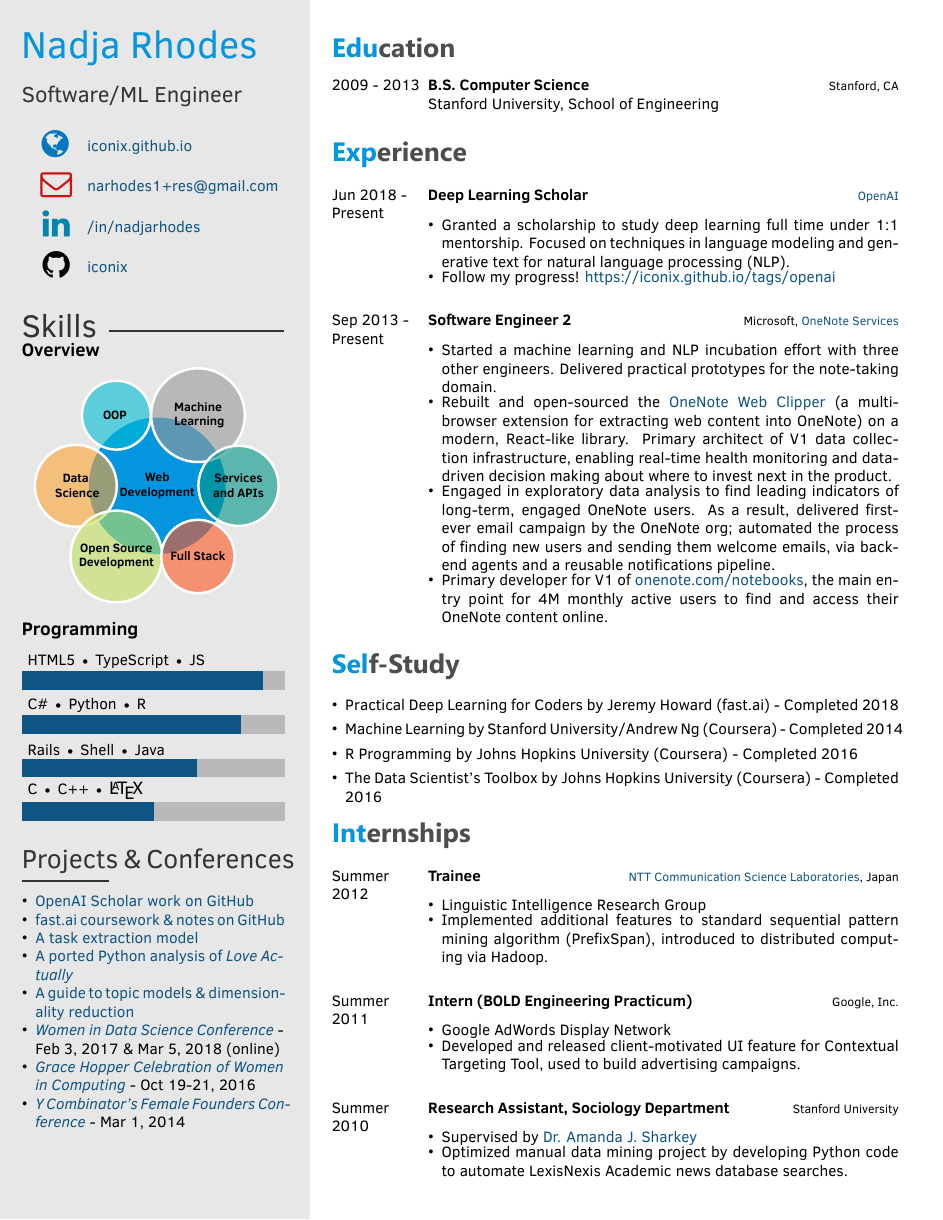
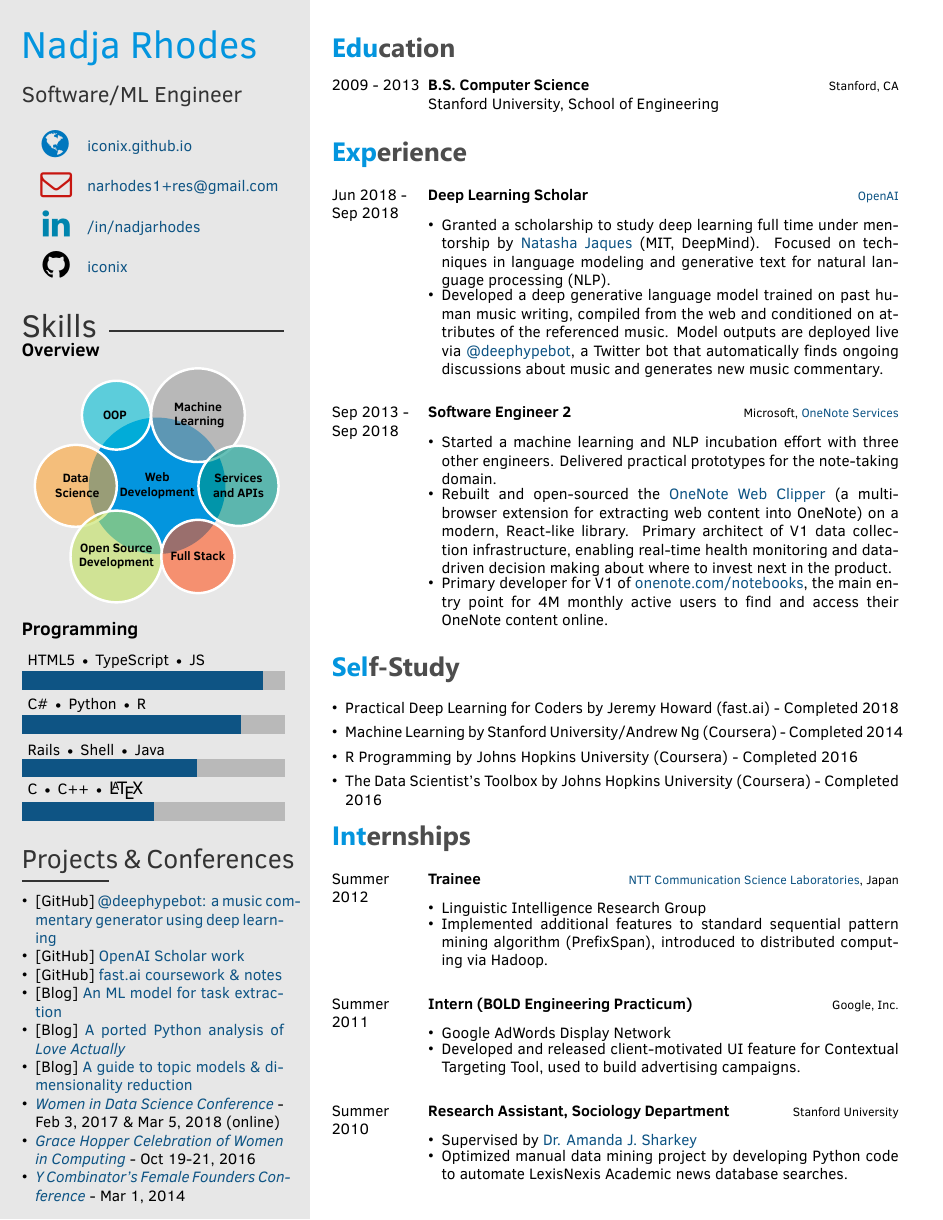
Before and after one commit to iconix/resume, a LaTeX CV (latex/datascience/resume.tex): the whole page. The pictures show the PDF file latex/datascience/resume.pdf that the author committed with the source.

Commit message:
Sep 2018 initial resume updates

```diff
--- a/latex/datascience/resume.tex
+++ b/latex/datascience/resume.tex
@@ -42,11 +42,12 @@
     {\noindent\color{black!80} \LARGE Projects \& Conferences \rule[0.15\baselineskip]{2cm}{1pt} \vspace{-5pt}}
 
     {\begin{itemize}  \itemsep -18pt %reduce space between items
-      \item \href{https://github.com/iconix/openai}{OpenAI Scholar work on GitHub} \\
-      \item \href{https://github.com/iconix/fast.ai}{fast.ai coursework \& notes on GitHub} \\
-      \item \href{https://iconix.github.io/portfolio-building/2017/09/25/nlp-for-tasks.html}{A task extraction model} \\
-      \item \href{https://iconix.github.io/portfolio-building/2017/10/18/data-is-all-around-us.html}{A ported Python analysis of \textit{Love Actually}} \\
-      \item \href{https://iconix.github.io/notes/2017/12/07/topics-and-dim-reduction.html}{A guide to topic models \& dimensionality reduction} \\
+      \item {[GitHub]} \href{https://github.com/iconix/deephypebot}{@deephypebot: a music commentary generator using deep learning} \\
+      \item {[GitHub]} \href{https://github.com/iconix/openai}{OpenAI Scholar work} \\
+      \item {[GitHub]} \href{https://github.com/iconix/fast.ai}{fast.ai coursework \& notes} \\
+      \item {[Blog]} \href{https://iconix.github.io/portfolio-building/2017/09/25/nlp-for-tasks.html}{An ML model for task extraction} \\
+      \item {[Blog]} \href{https://iconix.github.io/portfolio-building/2017/10/18/data-is-all-around-us.html}{A ported Python analysis of \textit{Love Actually}} \\
+      \item {[Blog]} \href{https://iconix.github.io/notes/2017/12/07/topics-and-dim-reduction.html}{A guide to topic models \& dimensionality reduction} \\
       \item \href{http://www.widsconference.org/}{\textit{Women in Data Science Conference}} - Feb 3, 2017 \& Mar 5, 2018 (online) \\
       \item \href{https://ghc.anitab.org/}{\textit{Grace Hopper Celebration of Women in Computing}} - Oct 19-21, 2016 \\
       \item \href{http://www.femalefoundersconference.org/}{\textit{Y Combinator's Female Founders Conference}} - Mar 1, 2014
@@ -100,20 +101,20 @@
 \begin{twenty} % Environment for a list with descriptions
     \twentyitem
     	{Jun 2018 -}
-		{Present}
+		{Sep 2018}
         {Deep Learning Scholar}
         {\href{https://blog.openai.com/openai-scholars/}{OpenAI}}
         {}
         {
         {\begin{itemize} \itemsep -2pt %reduce space between items
-        \item Granted a scholarship to study deep learning full time under 1:1 mentorship. Focused on techniques in language modeling and generative text for natural language processing (NLP).
-        \item Follow my progress! \href{https://iconix.github.io/tags/openai}{https://iconix.github.io/tags/openai}
+        \item Granted a scholarship to study deep learning full time under mentorship by \href{https://www.linkedin.com/in/natashajaques}{Natasha Jaques} (MIT, DeepMind). Focused on techniques in language modeling and generative text for natural language processing (NLP).
+        \item Developed a deep generative language model trained on past human music writing, compiled from the web and conditioned on attributes of the referenced music. Model outputs are deployed live via \href{https://twitter.com/deephypebot}{@deephypebot}, a Twitter bot that automatically finds ongoing discussions about music and generates new music commentary.
         \end{itemize}}
         }
     \\
     \twentyitem
     	{Sep 2013 -}
-		{Present}
+		{Sep 2018}
         {Software Engineer 2}
         {Microsoft, \href{http://www.onenote.com/}{OneNote Services}}
         {}
@@ -121,7 +122,6 @@
         {\begin{itemize} \itemsep -2pt %reduce space between items
         \item Started a machine learning and NLP incubation effort with three other engineers. Delivered practical prototypes for the note-taking domain.
         \item Rebuilt and open-sourced the \href{https://github.com/OneNoteDev/WebClipper}{OneNote Web Clipper} (a multi-browser extension for extracting web content into OneNote) on a modern, React-like library. Primary architect of V1 data collection infrastructure, enabling real-time health monitoring and data-driven decision making about where to invest next in the product.
-        \item Engaged in exploratory data analysis to find leading indicators of long-term, engaged OneNote users. As a result, delivered first-ever email campaign by the OneNote org; automated the process of finding new users and sending them welcome emails, via backend agents and a reusable notifications pipeline.
         \item Primary developer for V1 of \href{https://www.onenote.com/notebooks}{onenote.com/notebooks}, the main entry point for 4M monthly active users to find and access their OneNote content online.
         \end{itemize}}
         }
```
Also changed, not shown: latex/datascience/resume.pdf.
